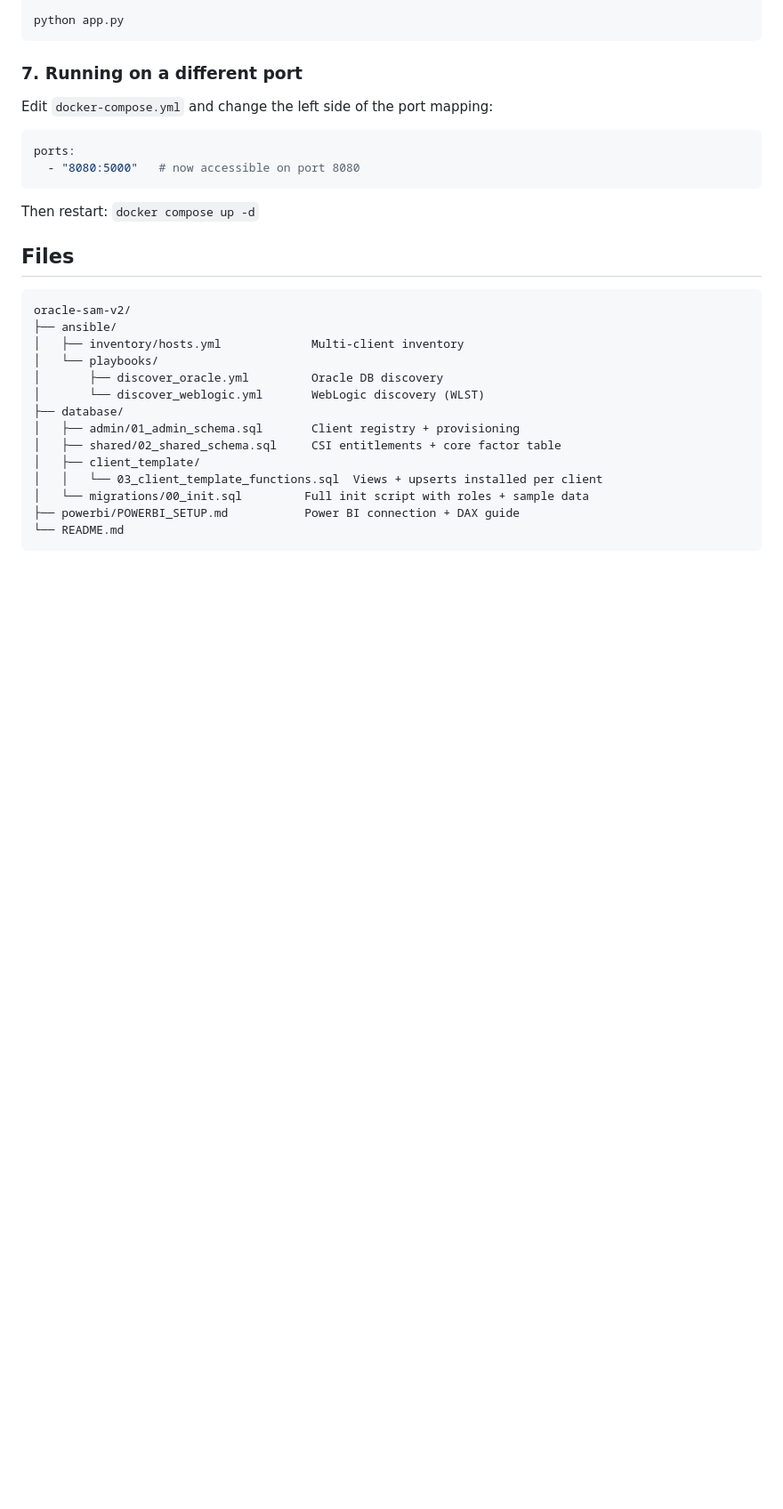
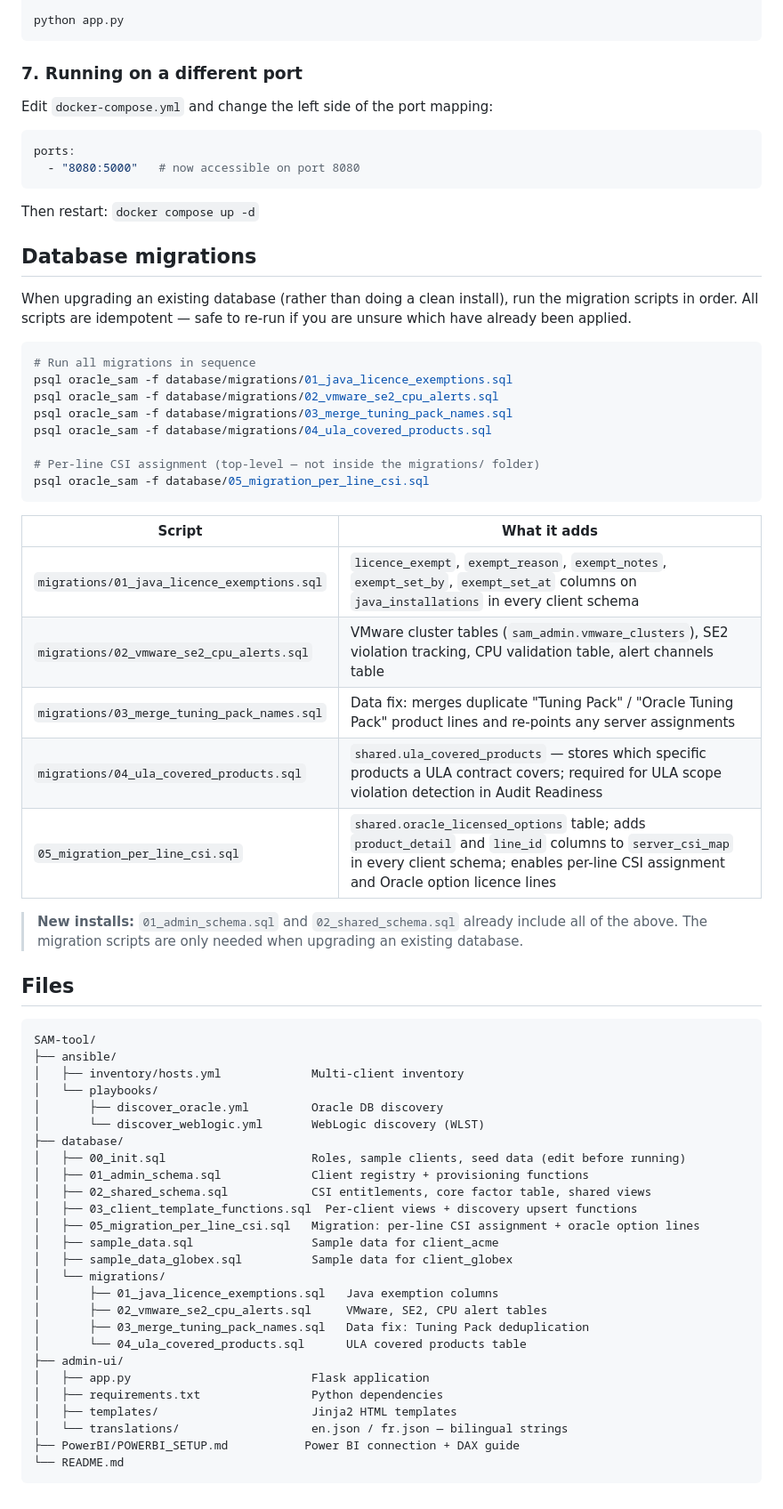
Before and after one commit to mdavis5588/SAM-tool, a Markdown page: README.md, the part around one of its changes. Shown at 89% size. GitHub-like rendering; blank space fills up the shorter version.

Commit message:
Update README: migrations, new UI pages, accurate file tree
- Add Database migrations section documenting all 5 migration scripts
  with a table explaining what each one adds and when to run them
- Update UI feature list to include Executive Summary, Renewal Calendar,
  Cost Optimisation, Audit Readiness, and Lifecycle Management pages
- Note bilingual EN/FR support
- Fix file tree to match actual repository structure (admin-ui/, migrations/)
- Add upgrade tip linking to migrations section from quick-start

Co-Authored-By: Claude Sonnet 4.6 <noreply@anthropic.com>
Claude-Session: https://claude.ai/code/session_01U1LWRzfnDxFK5RyDEN3pfe

````diff
--- a/README.md
+++ b/README.md
@@ -426,21 +439,61 @@ ports:
 
 Then restart: `docker compose up -d`
 
+## Database migrations
+
+When upgrading an existing database (rather than doing a clean install), run the migration
+scripts in order. All scripts are idempotent — safe to re-run if you are unsure which have
+already been applied.
+
+```bash
+# Run all migrations in sequence
+psql oracle_sam -f database/migrations/01_java_licence_exemptions.sql
+psql oracle_sam -f database/migrations/02_vmware_se2_cpu_alerts.sql
+psql oracle_sam -f database/migrations/03_merge_tuning_pack_names.sql
+psql oracle_sam -f database/migrations/04_ula_covered_products.sql
+
+# Per-line CSI assignment (top-level — not inside the migrations/ folder)
+psql oracle_sam -f database/05_migration_per_line_csi.sql
+```
+
+| Script | What it adds |
+|---|---|
+| `migrations/01_java_licence_exemptions.sql` | `licence_exempt`, `exempt_reason`, `exempt_notes`, `exempt_set_by`, `exempt_set_at` columns on `java_installations` in every client schema |
+| `migrations/02_vmware_se2_cpu_alerts.sql` | VMware cluster tables (`sam_admin.vmware_clusters`), SE2 violation tracking, CPU validation table, alert channels table |
+| `migrations/03_merge_tuning_pack_names.sql` | Data fix: merges duplicate "Tuning Pack" / "Oracle Tuning Pack" product lines and re-points any server assignments |
+| `migrations/04_ula_covered_products.sql` | `shared.ula_covered_products` — stores which specific products a ULA contract covers; required for ULA scope violation detection in Audit Readiness |
+| `05_migration_per_line_csi.sql` | `shared.oracle_licensed_options` table; adds `product_detail` and `line_id` columns to `server_csi_map` in every client schema; enables per-line CSI assignment and Oracle option licence lines |
+
+> **New installs:** `01_admin_schema.sql` and `02_shared_schema.sql` already include all of
+> the above. The migration scripts are only needed when upgrading an existing database.
+
 ## Files
 
 ```
-oracle-sam-v2/
+SAM-tool/
 ├── ansible/
 │   ├── inventory/hosts.yml             Multi-client inventory
 │   └── playbooks/
 │       ├── discover_oracle.yml         Oracle DB discovery
 │       └── discover_weblogic.yml       WebLogic discovery (WLST)
 ├── database/
-│   ├── admin/01_admin_schema.sql       Client registry + provisioning
-│   ├── shared/02_shared_schema.sql     CSI entitlements + core factor table
-│   ├── client_template/
-│   │   └── 03_client_template_functions.sql  Views + upserts installed per client
-│   └── migrations/00_init.sql         Full init script with roles + sample data
-├── powerbi/POWERBI_SETUP.md           Power BI connection + DAX guide
+│   ├── 00_init.sql                     Roles, sample clients, seed data (edit before running)
+│   ├── 01_admin_schema.sql             Client registry + provisioning functions
+│   ├── 02_shared_schema.sql            CSI entitlements, core factor table, shared views
+│   ├── 03_client_template_functions.sql  Per-client views + discovery upsert functions
+│   ├── 05_migration_per_line_csi.sql   Migration: per-line CSI assignment + oracle option lines
+│   ├── sample_data.sql                 Sample data for client_acme
+│   ├── sample_data_globex.sql          Sample data for client_globex
+│   └── migrations/
+│       ├── 01_java_licence_exemptions.sql   Java exemption columns
+│       ├── 02_vmware_se2_cpu_alerts.sql     VMware, SE2, CPU alert tables
+│       ├── 03_merge_tuning_pack_names.sql   Data fix: Tuning Pack deduplication
+│       └── 04_ula_covered_products.sql      ULA covered products table
+├── admin-ui/
+│   ├── app.py                          Flask application
+│   ├── requirements.txt                Python dependencies
+│   ├── templates/                      Jinja2 HTML templates
+│   └── translations/                   en.json / fr.json — bilingual strings
+├── PowerBI/POWERBI_SETUP.md           Power BI connection + DAX guide
 └── README.md
 ```
````
Also changed, not shown: other parts of README.md (+13 -0 lines).
